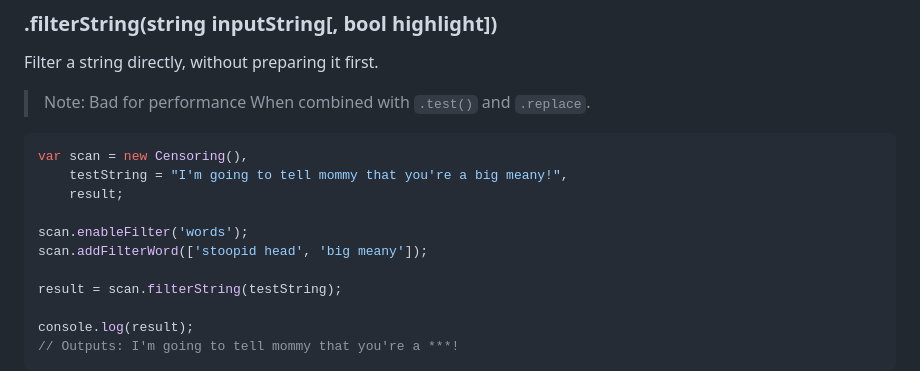
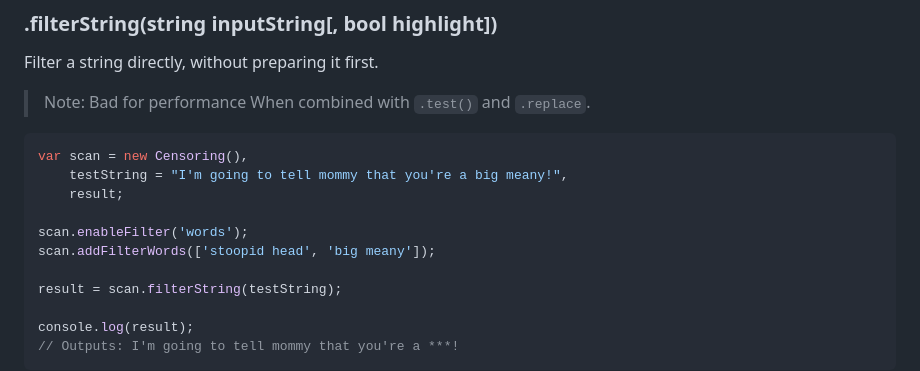
Before and after one commit to SpoonX/Censoring, a Markdown page: README.md, the part around the change. GitHub-like rendering.

Commit message:
doc(project): fix error in readme code

```diff
--- a/README.md
+++ b/README.md
@@ -182,7 +182,7 @@ var scan = new Censoring(),
     result;
 
 scan.enableFilter('words');
-scan.addFilterWord(['stoopid head', 'big meany']);
+scan.addFilterWords(['stoopid head', 'big meany']);
 
 result = scan.filterString(testString);
 
```
